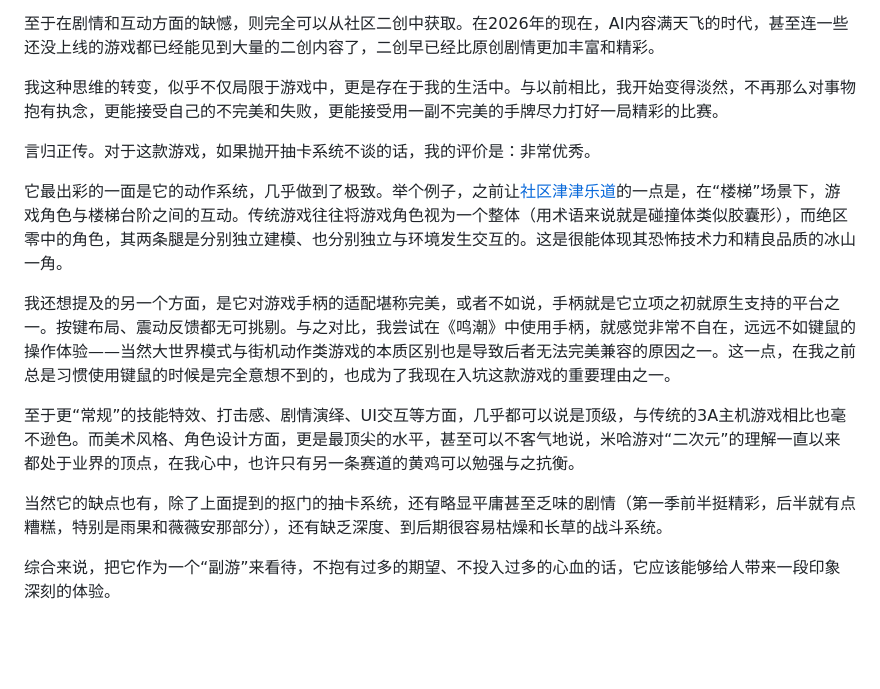
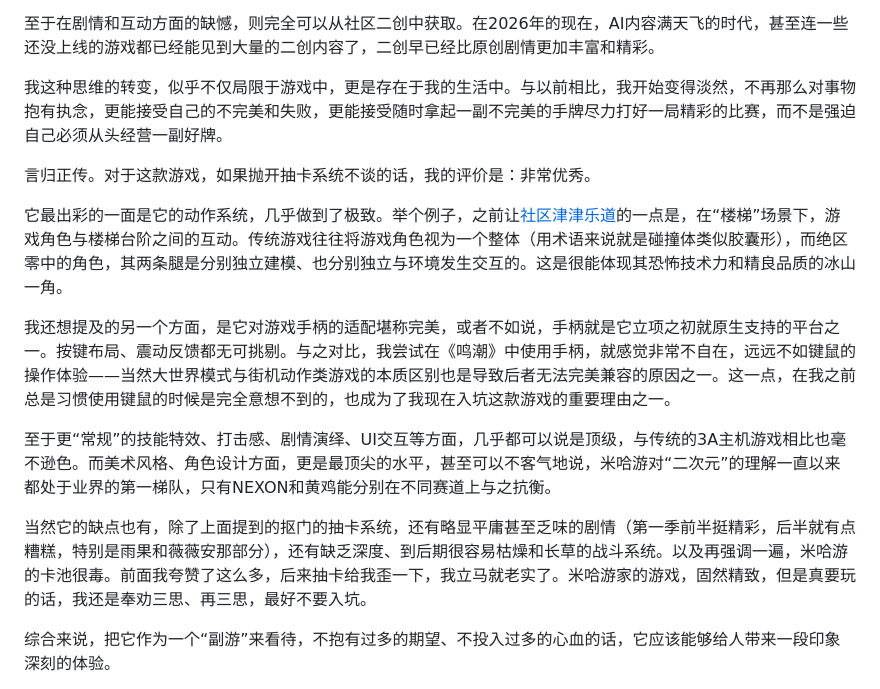
Before and after one commit to Saodd/tech-blog-content, a Markdown page: 2026/260306-monthly.md, the part around the change. GitHub-like rendering; blank space fills up the shorter version.

```diff
--- a/2026/260306-monthly.md
+++ b/2026/260306-monthly.md
@@ -171,7 +171,7 @@ go由于其高效的内存模型，很轻松地就能实现，相比于用尽骚
 
 至于在剧情和互动方面的缺憾，则完全可以从社区二创中获取。在2026年的现在，AI内容满天飞的时代，甚至连一些还没上线的游戏都已经能见到大量的二创内容了，二创早已经比原创剧情更加丰富和精彩。
 
-我这种思维的转变，似乎不仅局限于游戏中，更是存在于我的生活中。与以前相比，我开始变得淡然，不再那么对事物抱有执念，更能接受自己的不完美和失败，更能接受用一副不完美的手牌尽力打好一局精彩的比赛。
+我这种思维的转变，似乎不仅局限于游戏中，更是存在于我的生活中。与以前相比，我开始变得淡然，不再那么对事物抱有执念，更能接受自己的不完美和失败，更能接受随时拿起一副不完美的手牌尽力打好一局精彩的比赛，而不是强迫自己必须从头经营一副好牌。
 
 言归正传。对于这款游戏，如果抛开抽卡系统不谈的话，我的评价是：非常优秀。
 
@@ -179,9 +179,9 @@ go由于其高效的内存模型，很轻松地就能实现，相比于用尽骚
 
 我还想提及的另一个方面，是它对游戏手柄的适配堪称完美，或者不如说，手柄就是它立项之初就原生支持的平台之一。按键布局、震动反馈都无可挑剔。与之对比，我尝试在《鸣潮》中使用手柄，就感觉非常不自在，远远不如键鼠的操作体验——当然大世界模式与街机动作类游戏的本质区别也是导致后者无法完美兼容的原因之一。这一点，在我之前总是习惯使用键鼠的时候是完全意想不到的，也成为了我现在入坑这款游戏的重要理由之一。
 
-至于更“常规”的技能特效、打击感、剧情演绎、UI交互等方面，几乎都可以说是顶级，与传统的3A主机游戏相比也毫不逊色。而美术风格、角色设计方面，更是最顶尖的水平，甚至可以不客气地说，米哈游对“二次元”的理解一直以来都处于业界的顶点，在我心中，也许只有另一条赛道的黄鸡可以勉强与之抗衡。
+至于更“常规”的技能特效、打击感、剧情演绎、UI交互等方面，几乎都可以说是顶级，与传统的3A主机游戏相比也毫不逊色。而美术风格、角色设计方面，更是最顶尖的水平，甚至可以不客气地说，米哈游对“二次元”的理解一直以来都处于业界的第一梯队，只有NEXON和黄鸡能分别在不同赛道上与之抗衡。
 
-当然它的缺点也有，除了上面提到的抠门的抽卡系统，还有略显平庸甚至乏味的剧情（第一季前半挺精彩，后半就有点糟糕，特别是雨果和薇薇安那部分），还有缺乏深度、到后期很容易枯燥和长草的战斗系统。
+当然它的缺点也有，除了上面提到的抠门的抽卡系统，还有略显平庸甚至乏味的剧情（第一季前半挺精彩，后半就有点糟糕，特别是雨果和薇薇安那部分），还有缺乏深度、到后期很容易枯燥和长草的战斗系统。以及再强调一遍，米哈游的卡池很毒。前面我夸赞了这么多，后来抽卡给我歪一下，我立马就老实了。米哈游家的游戏，固然精致，但是真要玩的话，我还是奉劝三思、再三思，最好不要入坑。
 
 综合来说，把它作为一个“副游”来看待，不抱有过多的期望、不投入过多的心血的话，它应该能够给人带来一段印象深刻的体验。
 
```
Also changed, not shown: 2026/260407-monthly.md (added, +98 -0 lines).
